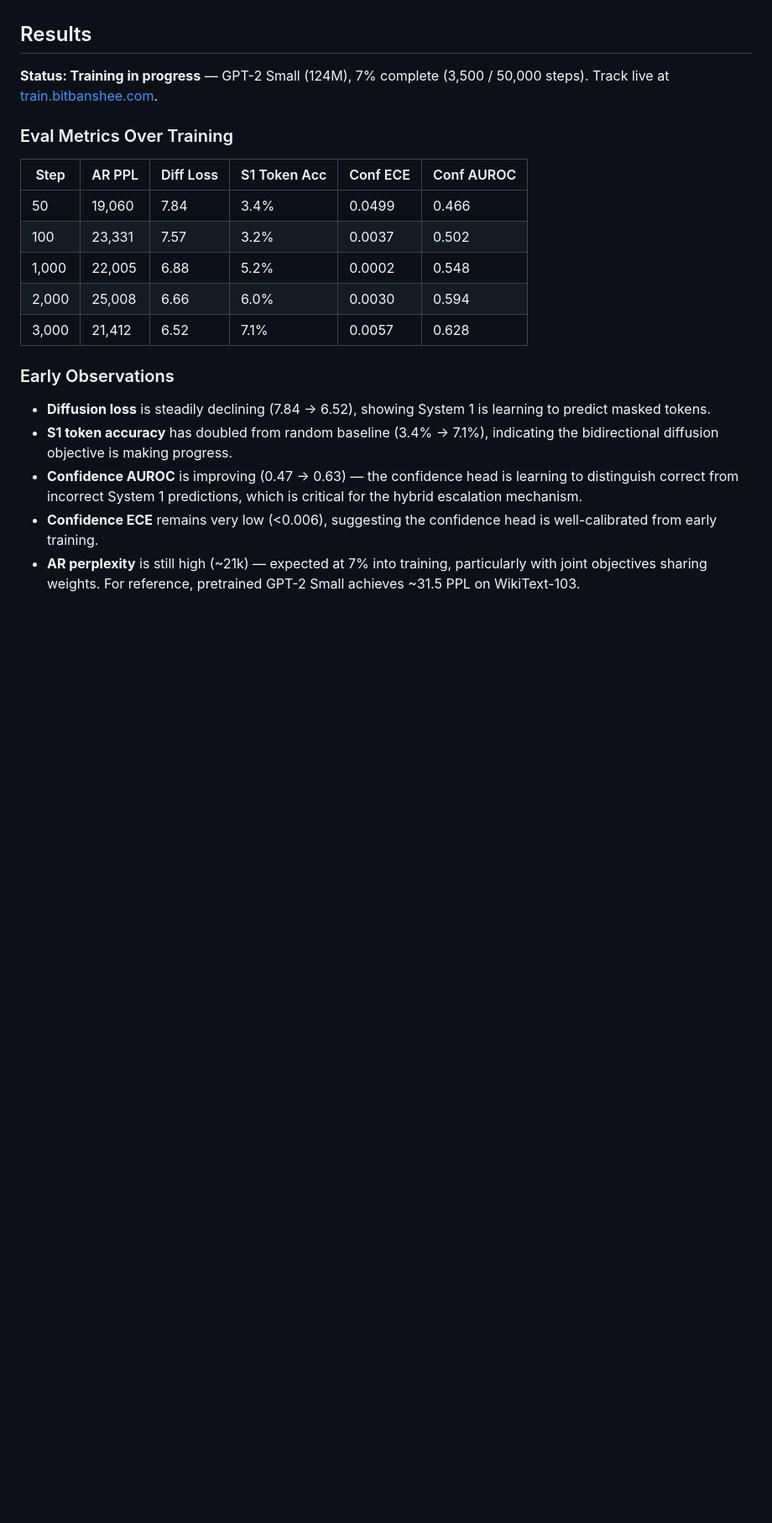
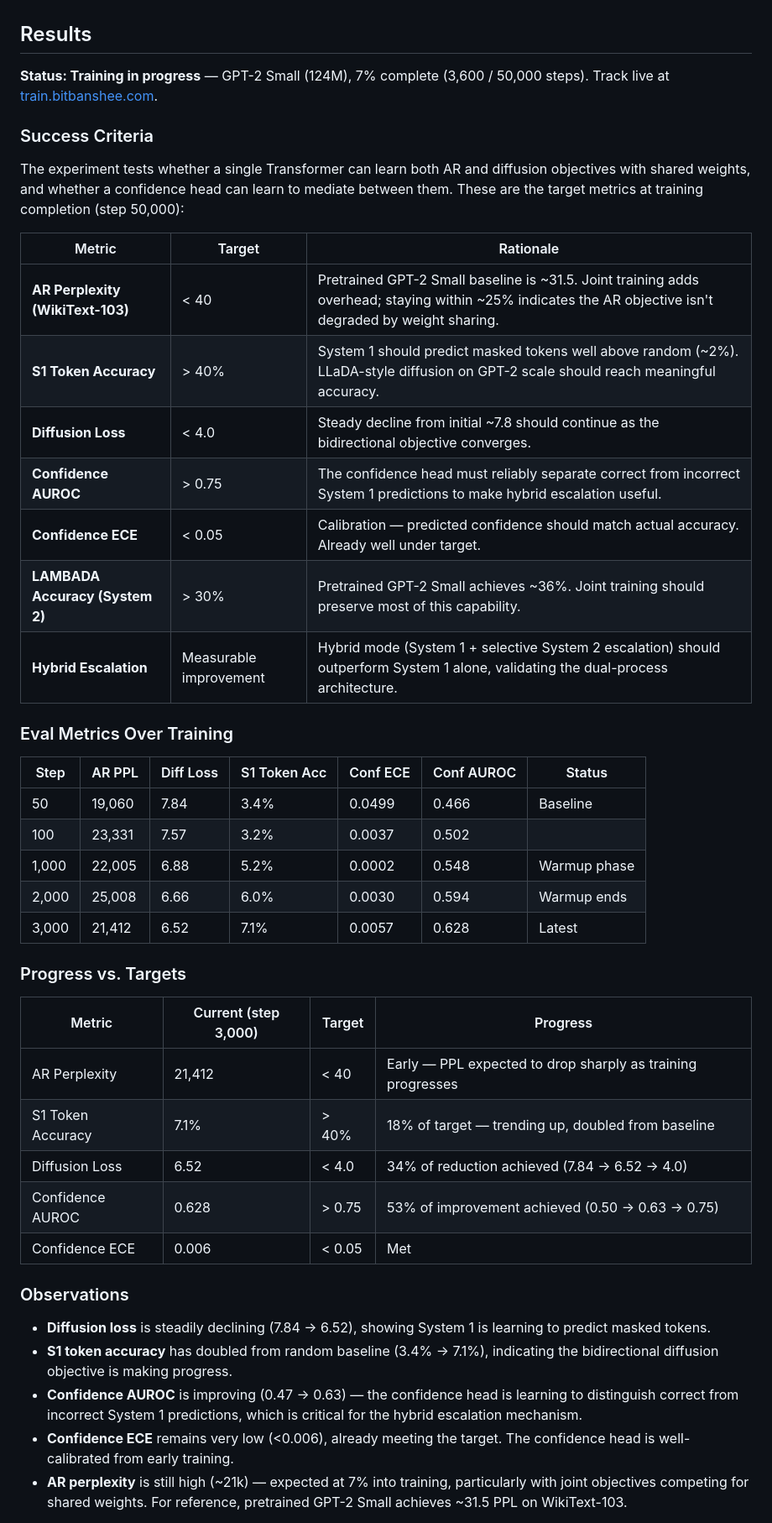
Before and after one commit to BITBANSHEE-C137/KahnemanHybridExperiment, a Markdown page: README.md, the part around one of its changes. Shown at 84% size. Rendered like a GitHub page; blank space fills up the shorter version.

Commit message:
Expand README results with success criteria and progress tracking
- Add success criteria table with targets and rationale for each metric
  (AR PPL < 40, S1 Acc > 40%, Diff Loss < 4.0, AUROC > 0.75, etc.)
- Add progress-vs-targets table showing current standing at step 3,000
- Add remaining benchmarks section (LAMBADA, WikiText-103, system comparison)
- Update step count to 3,600

Co-Authored-By: Claude Opus 4.6 <noreply@anthropic.com>

```diff
--- a/README.md
+++ b/README.md
@@ -153,23 +153,47 @@ KahnemanHybridExperiment/
 
 ## Results
 
-**Status: Training in progress** — GPT-2 Small (124M), 7% complete (3,500 / 50,000 steps). Track live at [train.bitbanshee.com](https://train.bitbanshee.com).
+**Status: Training in progress** — GPT-2 Small (124M), 7% complete (3,600 / 50,000 steps). Track live at [train.bitbanshee.com](https://train.bitbanshee.com).
+
+### Success Criteria
+
+The experiment tests whether a single Transformer can learn both AR and diffusion objectives with shared weights, and whether a confidence head can learn to mediate between them. These are the target metrics at training completion (step 50,000):
+
+| Metric | Target | Rationale |
+|--------|--------|-----------|
+| **AR Perplexity (WikiText-103)** | < 40 | Pretrained GPT-2 Small baseline is ~31.5. Joint training adds overhead; staying within ~25% indicates the AR objective isn't degraded by weight sharing. |
+| **S1 Token Accuracy** | > 40% | System 1 should predict masked tokens well above random (~2%). LLaDA-style diffusion on GPT-2 scale should reach meaningful accuracy. |
+| **Diffusion Loss** | < 4.0 | Steady decline from initial ~7.8 should continue as the bidirectional objective converges. |
+| **Confidence AUROC** | > 0.75 | The confidence head must reliably separate correct from incorrect System 1 predictions to make hybrid escalation useful. |
+| **Confidence ECE** | < 0.05 | Calibration — predicted confidence should match actual accuracy. Already well under target. |
+| **LAMBADA Accuracy (System 2)** | > 30% | Pretrained GPT-2 Small achieves ~36%. Joint training should preserve most of this capability. |
+| **Hybrid Escalation** | Measurable improvement | Hybrid mode (System 1 + selective System 2 escalation) should outperform System 1 alone, validating the dual-process architecture. |
 
 ### Eval Metrics Over Training
 
-| Step | AR PPL | Diff Loss | S1 Token Acc | Conf ECE | Conf AUROC |
-|------|--------|-----------|-------------|----------|------------|
-| 50 | 19,060 | 7.84 | 3.4% | 0.0499 | 0.466 |
-| 100 | 23,331 | 7.57 | 3.2% | 0.0037 | 0.502 |
-| 1,000 | 22,005 | 6.88 | 5.2% | 0.0002 | 0.548 |
-| 2,000 | 25,008 | 6.66 | 6.0% | 0.0030 | 0.594 |
-| 3,000 | 21,412 | 6.52 | 7.1% | 0.0057 | 0.628 |
+| Step | AR PPL | Diff Loss | S1 Token Acc | Conf ECE | Conf AUROC | Status |
+|------|--------|-----------|-------------|----------|------------|--------|
+| 50 | 19,060 | 7.84 | 3.4% | 0.0499 | 0.466 | Baseline |
+| 100 | 23,331 | 7.57 | 3.2% | 0.0037 | 0.502 | |
+| 1,000 | 22,005 | 6.88 | 5.2% | 0.0002 | 0.548 | Warmup phase |
+| 2,000 | 25,008 | 6.66 | 6.0% | 0.0030 | 0.594 | Warmup ends |
+| 3,000 | 21,412 | 6.52 | 7.1% | 0.0057 | 0.628 | Latest |
 
-### Early Observations
+### Progress vs. Targets
+
+| Metric | Current (step 3,000) | Target | Progress |
+|--------|---------------------|--------|----------|
+| AR Perplexity | 21,412 | < 40 | Early — PPL expected to drop sharply as training progresses |
+| S1 Token Accuracy | 7.1% | > 40% | 18% of target — trending up, doubled from baseline |
+| Diffusion Loss | 6.52 | < 4.0 | 34% of reduction achieved (7.84 &rarr; 6.52 &rarr; 4.0) |
+| Confidence AUROC | 0.628 | > 0.75 | 53% of improvement achieved (0.50 &rarr; 0.63 &rarr; 0.75) |
+| Confidence ECE | 0.006 | < 0.05 | Met |
+
+### Observations
 
 - **Diffusion loss** is steadily declining (7.84 &rarr; 6.52), showing System 1 is learning to predict masked tokens.
 - **S1 token accuracy** has doubled from random baseline (3.4% &rarr; 7.1%), indicating the bidirectional diffusion objective is making progress.
 - **Confidence AUROC** is improving (0.47 &rarr; 0.63) — the confidence head is learning to distinguish correct from incorrect System 1 predictions, which is critical for the hybrid escalation mechanism.
-- **Confidence ECE** remains very low (<0.006), suggesting the confidence head is well-calibrated from early training.
-- **AR perplexity** is still high (~21k) — expected at 7% into training, particularly with joint objectives sharing weights. For reference, pretrained GPT-2 Small achieves ~31.5 PPL on WikiText-103.
+- **Confidence ECE** remains very low (<0.006), already meeting the target. The confidence head is well-calibrated from early training.
+- **AR perplexity** is still high (~21k) — expected at 7% into training, particularly with joint objectives competing for shared weights. For reference, pretrained GPT-2 Small achieves ~31.5 PPL on WikiText-103.
 
```
Also changed, not shown: other parts of README.md (+8 -1 lines).
